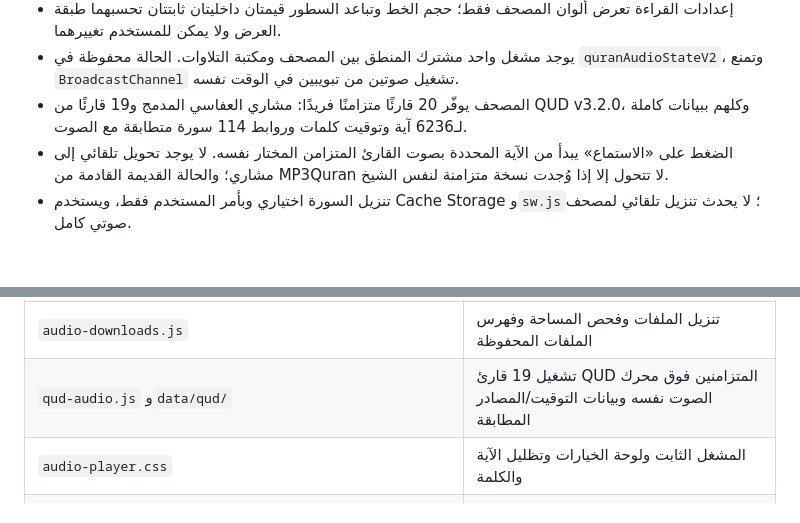
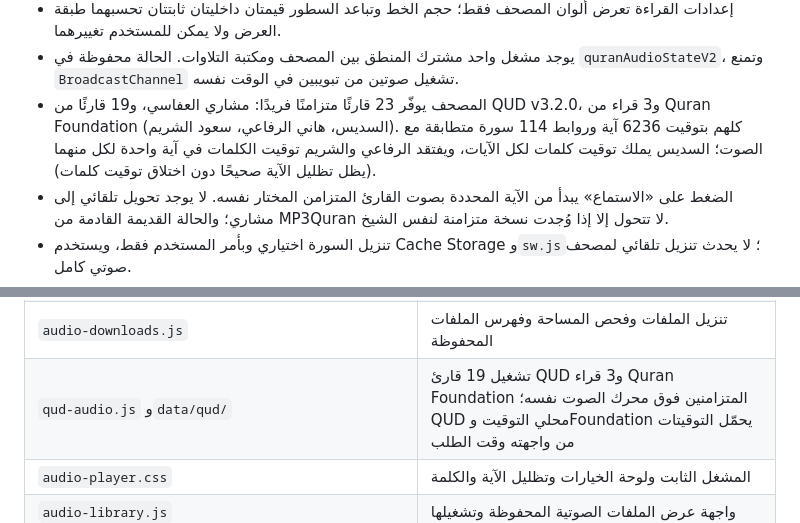
Before and after one commit to sofian741/quran-app, a Markdown page: AI_CONTEXT.md, 2 parts joined by grey strips. Drawn GitHub-style; blank space fills up the shorter version.

Commit message:
docs(audio): record 23-reader verified coverage and two honest verse-only exceptions

```diff
--- a/AI_CONTEXT.md
+++ b/AI_CONTEXT.md
@@ -20,7 +20,7 @@
   تحسبهما طبقة العرض ولا يمكن للمستخدم تغييرهما.
 - يوجد مشغل واحد مشترك المنطق بين المصحف ومكتبة التلاوات. الحالة محفوظة في
   `quranAudioStateV2`، وتمنع `BroadcastChannel` تشغيل صوتين من تبويبين في الوقت نفسه.
-- المصحف يوفّر 20 قارئًا متزامنًا فريدًا: مشاري العفاسي المدمج و19 قارئًا من QUD v3.2.0، وكلهم ببيانات كاملة لـ6236 آية وتوقيت كلمات وروابط 114 سورة متطابقة مع الصوت.
+- المصحف يوفّر 23 قارئًا متزامنًا فريدًا: مشاري العفاسي، و19 قارئًا من QUD v3.2.0، و3 قراء من Quran Foundation (السديس، هاني الرفاعي، سعود الشريم). كلهم بتوقيت 6236 آية وروابط 114 سورة متطابقة مع الصوت؛ السديس يملك توقيت كلمات لكل الآيات، ويفتقد الرفاعي والشريم توقيت الكلمات في آية واحدة لكل منهما (يظل تظليل الآية صحيحًا دون اختلاق توقيت كلمات).
 - الضغط على «الاستماع» يبدأ من الآية المحددة بصوت القارئ المتزامن المختار نفسه. لا يوجد تحويل تلقائي إلى مشاري؛ والحالة القديمة القادمة من MP3Quran لا تتحول إلا إذا وُجدت نسخة متزامنة لنفس الشيخ.
 - تنزيل السورة اختياري وبأمر المستخدم فقط، ويستخدم Cache Storage و`sw.js`؛ لا يحدث تنزيل
   تلقائي لمصحف صوتي كامل.
@@ -46,7 +46,7 @@
 | `audio-core.js` | كتالوج القراء، الحالة المشتركة، محرك الصوت، Media Session وتوقيتات Quran Foundation |
 | `mushaf-audio.js` | واجهة مشغل المصحف، المتابعة والتظليل والتكرار وربط «الاستماع» |
 | `audio-downloads.js` | تنزيل الملفات وفحص المساحة وفهرس الملفات المحفوظة |
-| `qud-audio.js` و`data/qud/` | تشغيل 19 قارئ QUD المتزامنين فوق محرك الصوت نفسه وبيانات التوقيت/المصادر المطابقة |
+| `qud-audio.js` و`data/qud/` | تشغيل 19 قارئ QUD و3 قراء Quran Foundation المتزامنين فوق محرك الصوت نفسه؛ QUD محلي التوقيت وFoundation يحمّل التوقيتات من واجهته وقت الطلب |
 | `audio-player.css` | المشغل الثابت ولوحة الخيارات وتظليل الآية والكلمة |
 | `audio-library.js` | واجهة عرض الملفات الصوتية المحفوظة وتشغيلها |
 | `audio-bulk-download.js` | منطق مساعدة تنزيلات التسجيلات المتعددة |
```
